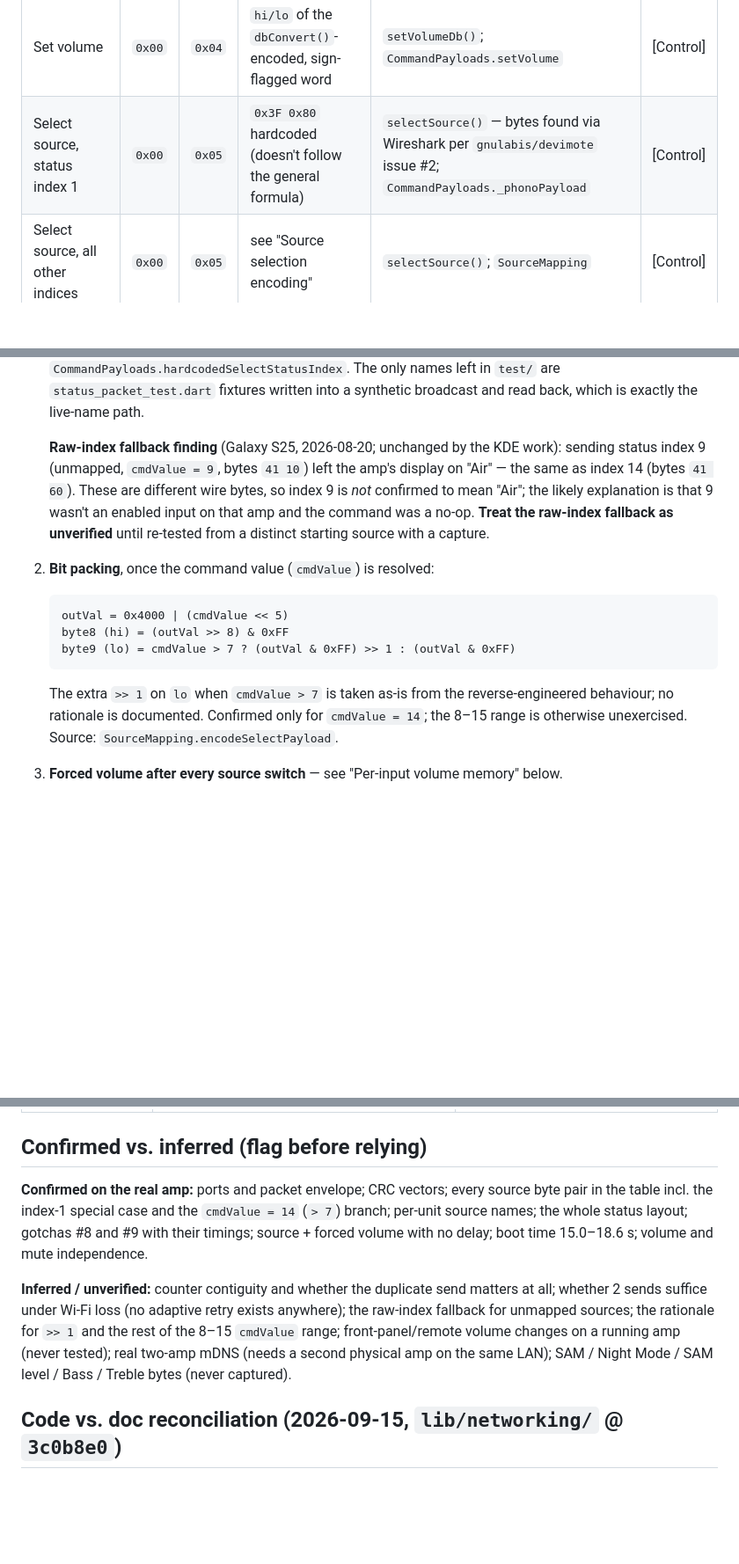
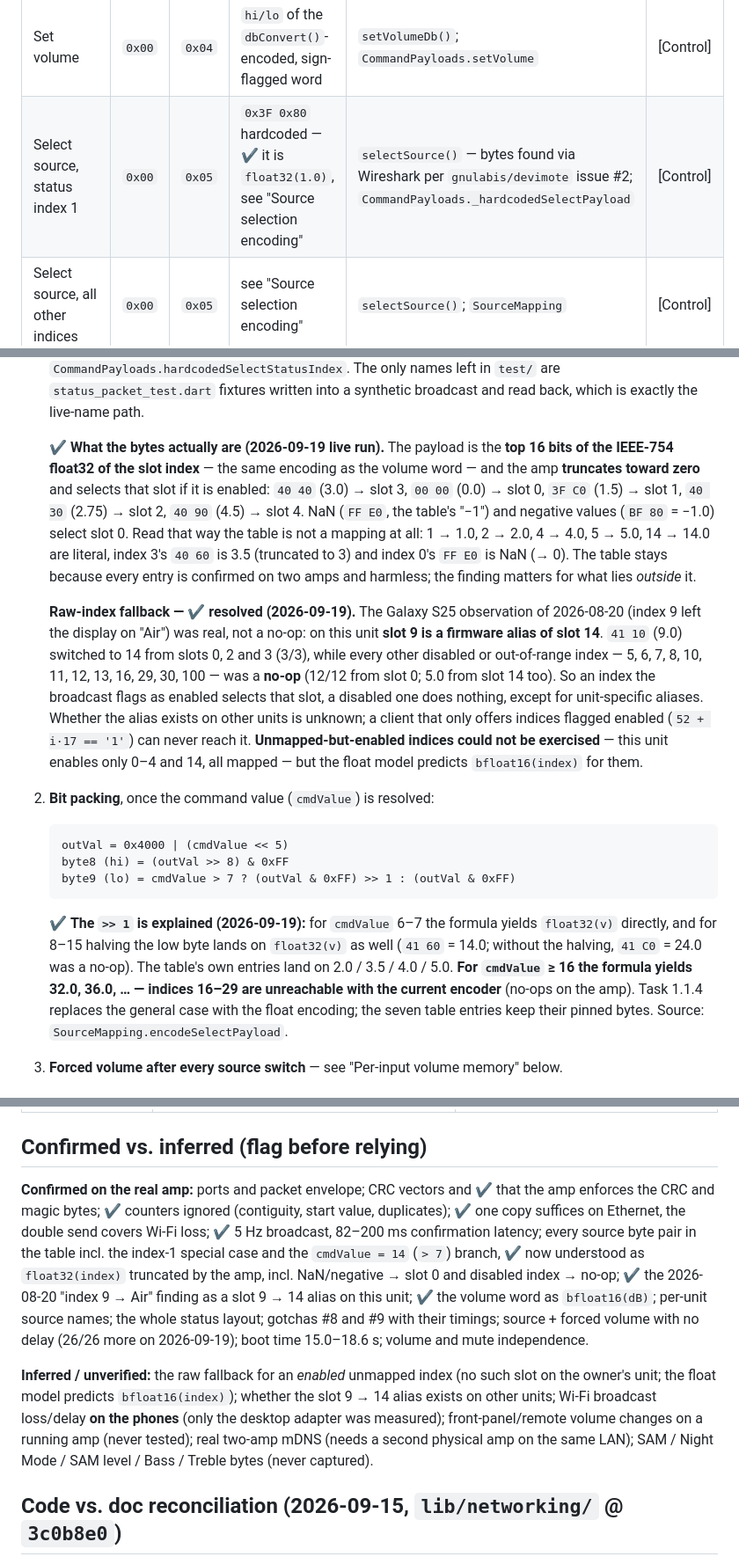
Before and after one commit to ekmanch/devialet-expert-remote-app, a Markdown page: docs/protocol.md, 3 parts joined by grey strips. Shown at 88% size. Drawn GitHub-style; blank space fills up the shorter version.

````diff
--- a/docs/protocol.md
+++ b/docs/protocol.md
@@ -147,7 +168,7 @@ Every command below is **[Control]**. There are no Sound-tab wire commands
 | Mute on | `0x01` | `0x07` | `0x00 0x00` | `setMute(true)`; `CommandPayloads.muteOn` | [Control] |
 | Mute off | `0x00` | `0x07` | `0x00 0x00` | `setMute(false)`; `CommandPayloads.muteOff` | [Control] |
 | Set volume | `0x00` | `0x04` | `hi/lo` of the `dbConvert()`-encoded, sign-flagged word | `setVolumeDb()`; `CommandPayloads.setVolume` | [Control] |
-| Select source, status index 1 | `0x00` | `0x05` | `0x3F 0x80` hardcoded (doesn't follow the general formula) | `selectSource()` — bytes found via Wireshark per `gnulabis/devimote` issue #2; `CommandPayloads._phonoPayload` | [Control] |
+| Select source, status index 1 | `0x00` | `0x05` | `0x3F 0x80` hardcoded — ✔ it is `float32(1.0)`, see "Source selection encoding" | `selectSource()` — bytes found via Wireshark per `gnulabis/devimote` issue #2; `CommandPayloads._hardcodedSelectPayload` | [Control] |
 | Select source, all other indices | `0x00` | `0x05` | see "Source selection encoding" | `selectSource()`; `SourceMapping` | [Control] |
 
 ### Volume and mute are independent — [Control]
@@ -206,14 +227,31 @@ Two layers of indirection, both load-bearing:
    `test/` are `status_packet_test.dart` fixtures written into a synthetic
    broadcast and read back, which is exactly the live-name path.
 
-   **Raw-index fallback finding** (Galaxy S25, 2026-08-20; unchanged by the
-   KDE work): sending status index 9 (unmapped, `cmdValue = 9`, bytes
-   `41 10`) left the amp's display on "Air" — the same as index 14 (bytes
-   `41 60`). These are different wire bytes, so index 9 is *not* confirmed
-   to mean "Air"; the likely explanation is that 9 wasn't an enabled input
-   on that amp and the command was a no-op. **Treat the raw-index fallback
-   as unverified** until re-tested from a distinct starting source with a
-   capture.
+   ✔ **What the bytes actually are (2026-09-19 live run).** The payload is
+   the **top 16 bits of the IEEE-754 float32 of the slot index** — the
+   same encoding as the volume word — and the amp **truncates toward zero**
+   and selects that slot if it is enabled: `40 40` (3.0) → slot 3, `00 00`
+   (0.0) → slot 0, `3F C0` (1.5) → slot 1, `40 30` (2.75) → slot 2,
+   `40 90` (4.5) → slot 4. NaN (`FF E0`, the table's "−1") and negative
+   values (`BF 80` = −1.0) select slot 0. Read that way the table is not a
+   mapping at all: 1 → 1.0, 2 → 2.0, 4 → 4.0, 5 → 5.0, 14 → 14.0 are
+   literal, index 3's `40 60` is 3.5 (truncated to 3) and index 0's `FF E0`
+   is NaN (→ 0). The table stays because every entry is confirmed on two
+   amps and harmless; the finding matters for what lies *outside* it.
+
+   **Raw-index fallback — ✔ resolved (2026-09-19).** The Galaxy S25
+   observation of 2026-08-20 (index 9 left the display on "Air") was real,
+   not a no-op: on this unit **slot 9 is a firmware alias of slot 14**.
+   `41 10` (9.0) switched to 14 from slots 0, 2 and 3 (3/3), while every
+   other disabled or out-of-range index — 5, 6, 7, 8, 10, 11, 12, 13, 16,
+   29, 30, 100 — was a **no-op** (12/12 from slot 0; 5.0 from slot 14
+   too). So an index the broadcast flags as enabled selects that slot, a
+   disabled one does nothing, except for unit-specific aliases. Whether
+   the alias exists on other units is unknown; a client that only offers
+   indices flagged enabled (`52 + i·17 == '1'`) can never reach it.
+   **Unmapped-but-enabled indices could not be exercised** — this unit
+   enables only 0–4 and 14, all mapped — but the float model predicts
+   `bfloat16(index)` for them.
 
 2. **Bit packing**, once the command value (`cmdValue`) is resolved:
    ```
@@ -221,9 +259,14 @@ Two layers of indirection, both load-bearing:
    byte8 (hi) = (outVal >> 8) & 0xFF
    byte9 (lo) = cmdValue > 7 ? (outVal & 0xFF) >> 1 : (outVal & 0xFF)
    ```
-   The extra `>> 1` on `lo` when `cmdValue > 7` is taken as-is from the
-   reverse-engineered behaviour; no rationale is documented. Confirmed
-   only for `cmdValue = 14`; the 8–15 range is otherwise unexercised.
+   ✔ **The `>> 1` is explained (2026-09-19):** for `cmdValue` 6–7 the
+   formula yields `float32(v)` directly, and for 8–15 halving the low byte
+   lands on `float32(v)` as well (`41 60` = 14.0; without the halving,
+   `41 C0` = 24.0 was a no-op). The table's own entries land on 2.0 / 3.5
+   / 4.0 / 5.0. **For `cmdValue` ≥ 16 the formula yields 32.0, 36.0, … —
+   indices 16–29 are unreachable with the current encoder** (no-ops on the
+   amp). Task 1.1.4 replaces the general case with the float encoding; the
+   seven table entries keep their pinned bytes.
    Source: `SourceMapping.encodeSelectPayload`.
 
 3. **Forced volume after every source switch** — see "Per-input volume
@@ -400,19 +443,27 @@ for a nicer "make/model" label. No Dart implementation yet.
 
 ## Confirmed vs. inferred (flag before relying)
 
-**Confirmed on the real amp:** ports and packet envelope; CRC vectors;
-every source byte pair in the table incl. the index-1 special case and
-the `cmdValue = 14` (`> 7`) branch; per-unit source names; the whole
-status layout; gotchas #8 and #9 with their timings; source + forced
-volume with no delay; boot time 15.0–18.6 s; volume and mute independence.
+**Confirmed on the real amp:** ports and packet envelope; CRC vectors
+and ✔ that the amp enforces the CRC and magic bytes; ✔ counters ignored
+(contiguity, start value, duplicates); ✔ one copy suffices on Ethernet,
+the double send covers Wi-Fi loss; ✔ 5 Hz broadcast, 82–200 ms
+confirmation latency; every source byte pair in the table incl. the
+index-1 special case and the `cmdValue = 14` (`> 7`) branch, ✔ now
+understood as `float32(index)` truncated by the amp, incl. NaN/negative →
+slot 0 and disabled index → no-op; ✔ the 2026-08-20 "index 9 → Air"
+finding as a slot 9 → 14 alias on this unit; ✔ the volume word as
+`bfloat16(dB)`; per-unit source names; the whole status layout; gotchas
+#8 and #9 with their timings; source + forced volume with no delay
+(26/26 more on 2026-09-19); boot time 15.0–18.6 s; volume and mute
+independence.
 
-**Inferred / unverified:** counter contiguity and whether the duplicate
-send matters at all; whether 2 sends suffice under Wi-Fi loss (no
-adaptive retry exists anywhere); the raw-index fallback for unmapped
-sources; the rationale for `>> 1` and the rest of the 8–15 `cmdValue`
-range; front-panel/remote volume changes on a running amp (never tested);
-real two-amp mDNS (needs a second physical amp on the same LAN); SAM /
-Night Mode / SAM level / Bass / Treble bytes (never captured).
+**Inferred / unverified:** the raw fallback for an *enabled* unmapped
+index (no such slot on the owner's unit; the float model predicts
+`bfloat16(index)`); whether the slot 9 → 14 alias exists on other units;
+Wi-Fi broadcast loss/delay **on the phones** (only the desktop adapter
+was measured); front-panel/remote volume changes on a running amp (never
+tested); real two-amp mDNS (needs a second physical amp on the same LAN);
+SAM / Night Mode / SAM level / Bass / Treble bytes (never captured).
 
 ## Code vs. doc reconciliation (2026-09-15, `lib/networking/` @ `3c0b8e0`)
 
````
Also changed, not shown: other parts of docs/protocol.md (+36 -14 lines), docs/known-gotchas.md (+9 -4 lines).
